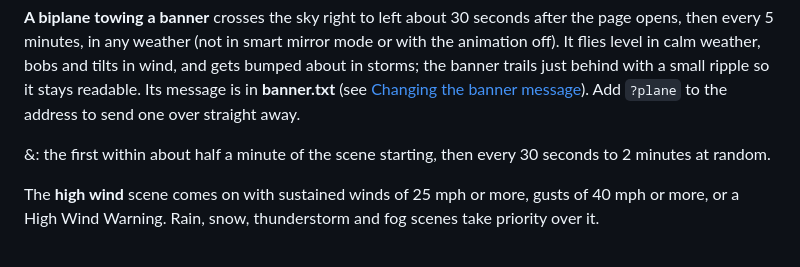
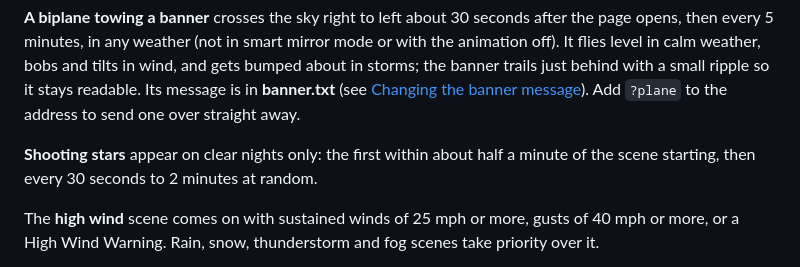
Before and after one commit to crestwind/WeatherTideDisplay, a Markdown page: README.md, the part around the change. Drawn GitHub-style.

Commit message:
README: restore the shooting stars line
Co-Authored-By: Claude Opus 5.5 <noreply@anthropic.com>
Claude-Session: https://claude.ai/code/session_01NFfGA2GvUYN7iHi9jZZJTt

```diff
--- a/README.md
+++ b/README.md
@@ -155,7 +155,7 @@ It appears on clear, partly cloudy and windy nights.
 
 **A biplane towing a banner** crosses the sky right to left about 30 seconds after the page opens, then every 5 minutes, in any weather (not in smart mirror mode or with the animation off). It flies level in calm weather, bobs and tilts in wind, and gets bumped about in storms; the banner trails just behind with a small ripple so it stays readable. Its message is in **banner.txt** (see [Changing the banner message](#changing-the-banner-message)). Add `?plane` to the address to send one over straight away.
 
-&: the first within about half a minute of the scene starting, then every 30 seconds to 2 minutes at random.
+**Shooting stars** appear on clear nights only: the first within about half a minute of the scene starting, then every 30 seconds to 2 minutes at random.
 
 The **high wind** scene comes on with sustained winds of 25 mph or more, gusts of 40 mph or more, or a High Wind Warning. Rain, snow, thunderstorm and fog scenes take priority over it.
 
```
